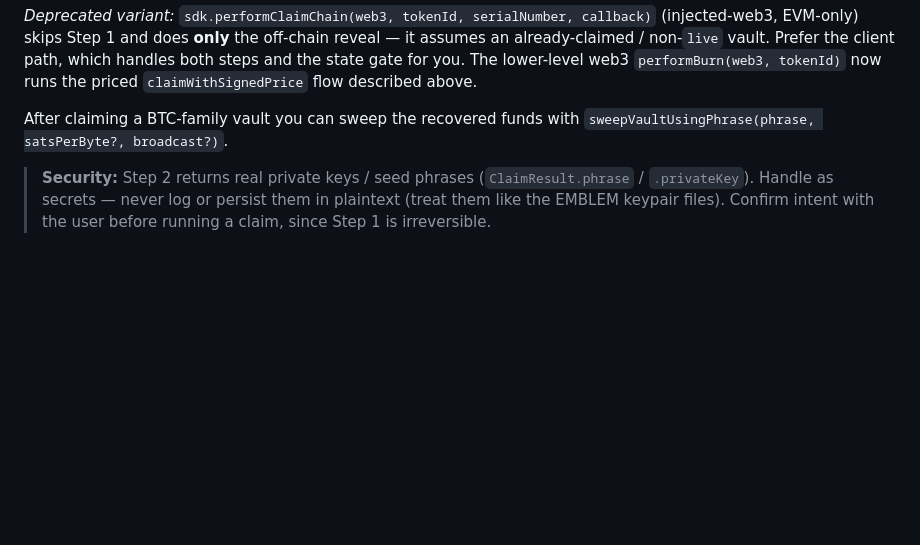
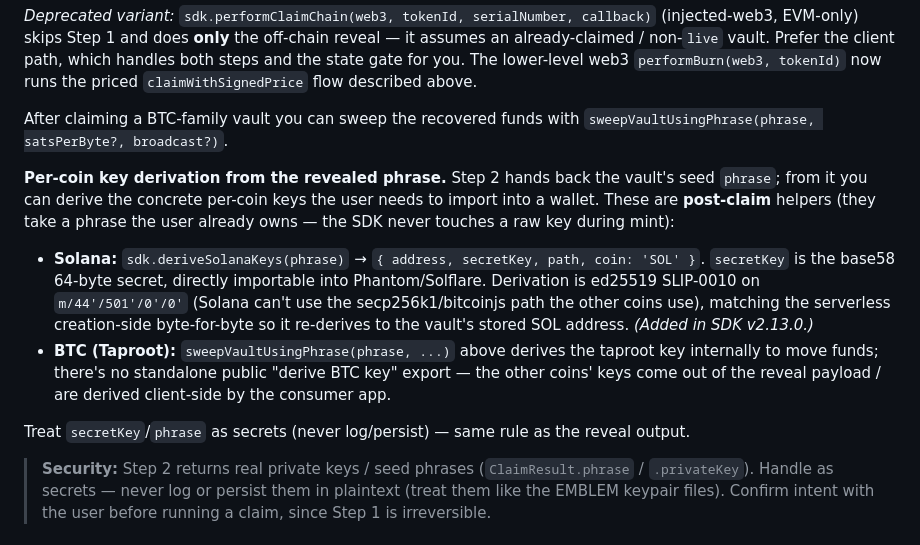
Before and after one commit to EmblemCompany/emblem-vault-sdk, a Markdown page: skill/SKILL.md, the part around the change. GitHub-like rendering; blank space fills up the shorter version.

```diff
--- a/skill/SKILL.md
+++ b/skill/SKILL.md
@@ -277,6 +277,12 @@ What this means for you as an integrator:
 
 After claiming a BTC-family vault you can sweep the recovered funds with `sweepVaultUsingPhrase(phrase, satsPerByte?, broadcast?)`.
 
+**Per-coin key derivation from the revealed phrase.** Step 2 hands back the vault's seed `phrase`; from it you can derive the concrete per-coin keys the user needs to import into a wallet. These are **post-claim** helpers (they take a phrase the user already owns — the SDK never touches a raw key during mint):
+- **Solana:** `sdk.deriveSolanaKeys(phrase)` → `{ address, secretKey, path, coin: 'SOL' }`. `secretKey` is the base58 64-byte secret, directly importable into Phantom/Solflare. Derivation is ed25519 SLIP-0010 on `m/44'/501'/0'/0'` (Solana can't use the secp256k1/bitcoinjs path the other coins use), matching the serverless creation-side byte-for-byte so it re-derives to the vault's stored SOL address. *(Added in SDK v2.13.0.)*
+- **BTC (Taproot):** `sweepVaultUsingPhrase(phrase, ...)` above derives the taproot key internally to move funds; there's no standalone public "derive BTC key" export — the other coins' keys come out of the reveal payload / are derived client-side by the consumer app.
+
+Treat `secretKey`/`phrase` as secrets (never log/persist) — same rule as the reveal output.
+
 > **Security:** Step 2 returns real private keys / seed phrases (`ClaimResult.phrase` / `.privateKey`). Handle as secrets — never log or persist them in plaintext (treat them like the EMBLEM keypair files). Confirm intent with the user before running a claim, since Step 1 is irreversible.
 
 ## Navigating a user's vault holdings
```
Also changed, not shown: skill/references/api-reference.md (+2 -1 lines).
